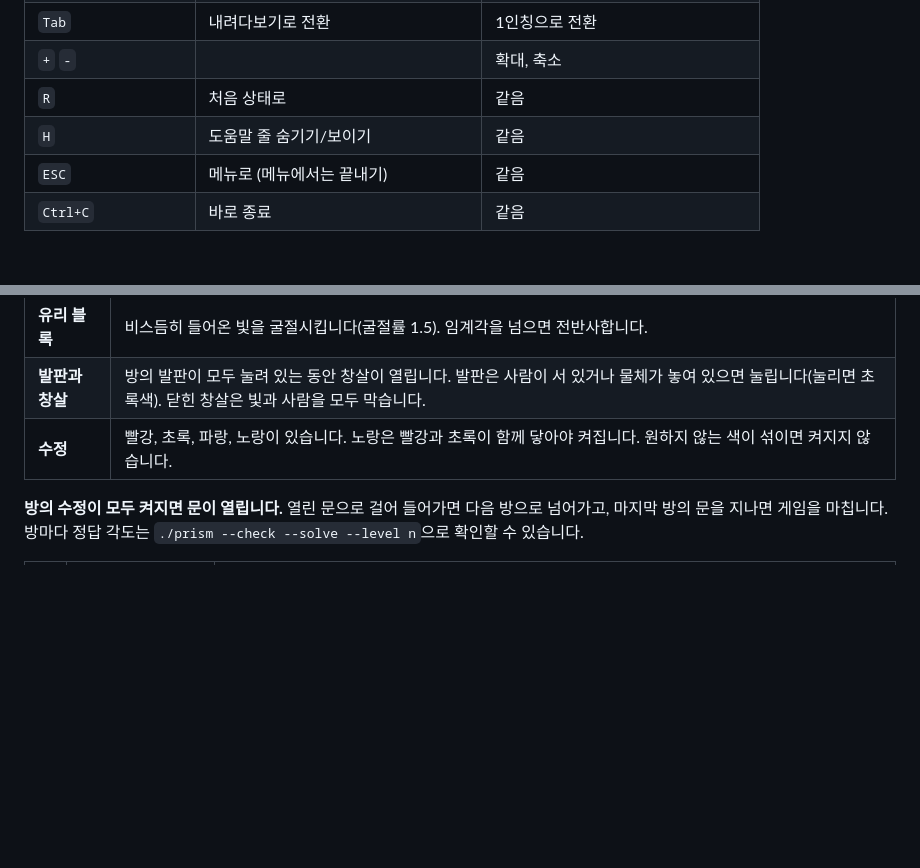
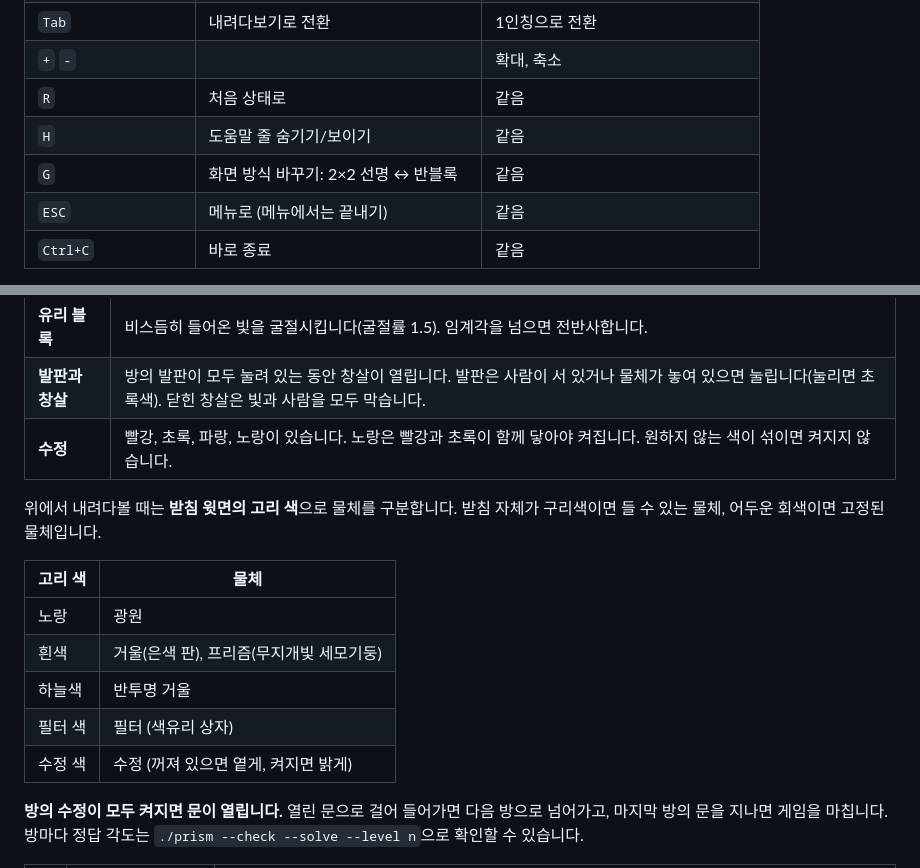
Before and after one commit to bbabang7709/Project-Prism, a Markdown page: README.md, 2 parts joined by grey strips. Drawn GitHub-style; blank space fills up the shorter version.

```diff
--- a/README.md
+++ b/README.md
@@ -175,6 +182,7 @@ make test REF=develop~3   # 원하는 커밋과 비교
 | `+` `-` | | 확대, 축소 |
 | `R` | 처음 상태로 | 같음 |
 | `H` | 도움말 줄 숨기기/보이기 | 같음 |
+| `G` | 화면 방식 바꾸기: 2×2 선명 ↔ 반블록 | 같음 |
 | `ESC` | 메뉴로 (메뉴에서는 끝내기) | 같음 |
 | `Ctrl+C` | 바로 종료 | 같음 |
 
@@ -195,6 +203,16 @@ make test REF=develop~3   # 원하는 커밋과 비교
 | **유리 블록** | 비스듬히 들어온 빛을 굴절시킵니다(굴절률 1.5). 임계각을 넘으면 전반사합니다. |
 | **발판과 창살** | 방의 발판이 모두 눌려 있는 동안 창살이 열립니다. 발판은 사람이 서 있거나 물체가 놓여 있으면 눌립니다(눌리면 초록색). 닫힌 창살은 빛과 사람을 모두 막습니다. |
 | **수정** | 빨강, 초록, 파랑, 노랑이 있습니다. 노랑은 빨강과 초록이 함께 닿아야 켜집니다. 원하지 않는 색이 섞이면 켜지지 않습니다. |
+
+위에서 내려다볼 때는 **받침 윗면의 고리 색**으로 물체를 구분합니다. 받침 자체가 구리색이면 들 수 있는 물체, 어두운 회색이면 고정된 물체입니다.
+
+| 고리 색 | 물체 |
+|---|---|
+| 노랑 | 광원 |
+| 흰색 | 거울(은색 판), 프리즘(무지개빛 세모기둥) |
+| 하늘색 | 반투명 거울 |
+| 필터 색 | 필터 (색유리 상자) |
+| 수정 색 | 수정 (꺼져 있으면 옅게, 켜지면 밝게) |
 
 **방의 수정이 모두 켜지면 문이 열립니다.** 열린 문으로 걸어 들어가면 다음 방으로 넘어가고, 마지막 방의 문을 지나면 게임을 마칩니다. 방마다 정답 각도는 `./prism --check --solve --level n`으로 확인할 수 있습니다.
 
```
Also changed, not shown: other parts of README.md (+29 -9 lines), docs/images/coop.png, docs/images/first-person.png, docs/images/overview.png, docs/images/plate.png, docs/images/terminal.png (added), 10 other files.
